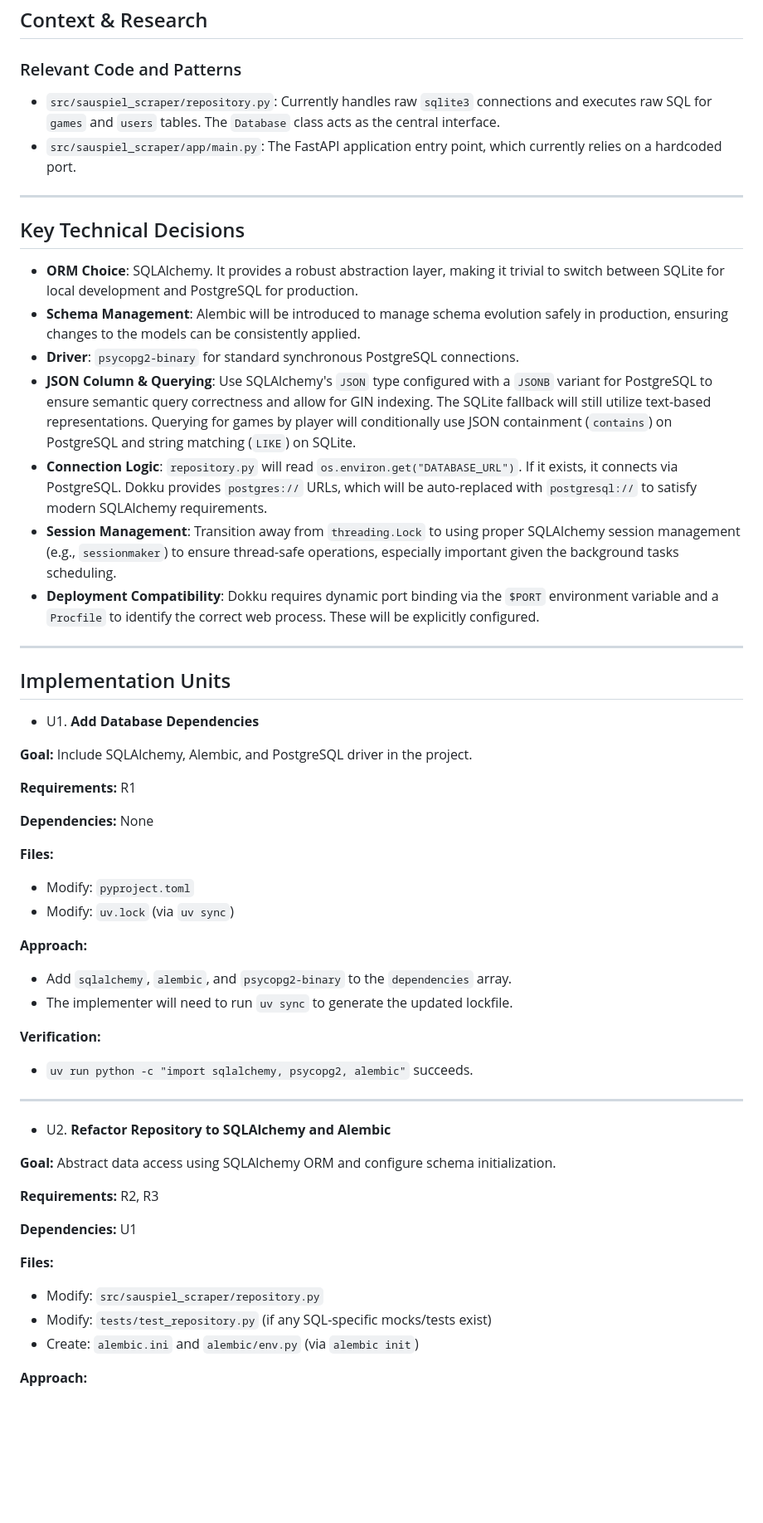
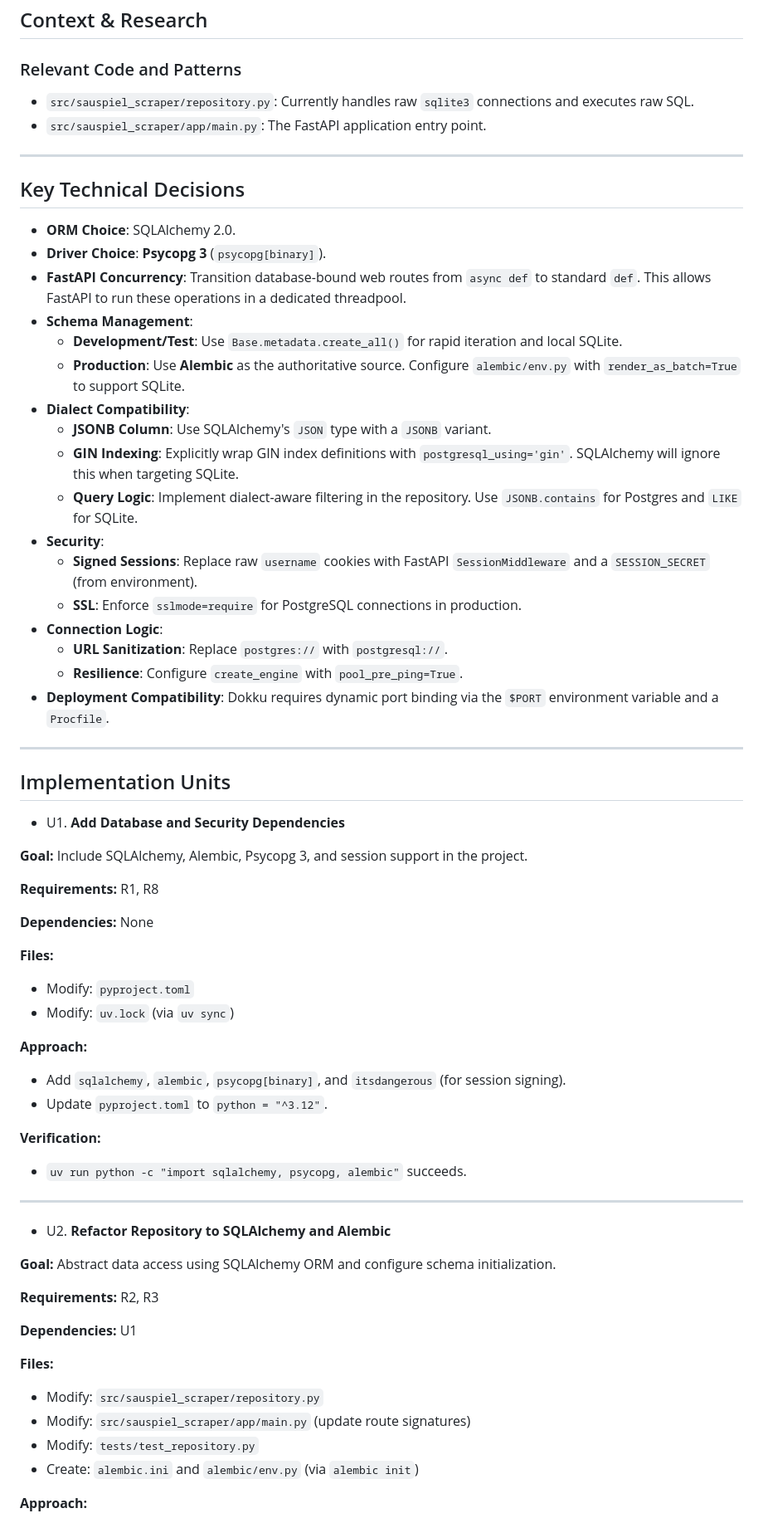
Before and after one commit to fellnerse/sauspiel-scraper, a Markdown page: docs/plans/2026-05-09-001-feat-dokku-postgres-migration-plan.md, the part around one of its changes. Shown at 83% size. GitHub-like rendering; blank space fills up the shorter version.

```diff
--- a/docs/plans/2026-05-09-001-feat-dokku-postgres-migration-plan.md
+++ b/docs/plans/2026-05-09-001-feat-dokku-postgres-migration-plan.md
@@ -48,30 +55,40 @@ The project was originally planned for Render's free tier, which does not offer
 
 ### Relevant Code and Patterns
 
-- `src/sauspiel_scraper/repository.py`: Currently handles raw `sqlite3` connections and executes raw SQL for `games` and `users` tables. The `Database` class acts as the central interface.
-- `src/sauspiel_scraper/app/main.py`: The FastAPI application entry point, which currently relies on a hardcoded port.
+- `src/sauspiel_scraper/repository.py`: Currently handles raw `sqlite3` connections and executes raw SQL.
+- `src/sauspiel_scraper/app/main.py`: The FastAPI application entry point.
 
 ---
 
 ## Key Technical Decisions
 
-- **ORM Choice**: SQLAlchemy. It provides a robust abstraction layer, making it trivial to switch between SQLite for local development and PostgreSQL for production.
-- **Schema Management**: Alembic will be introduced to manage schema evolution safely in production, ensuring changes to the models can be consistently applied.
-- **Driver**: `psycopg2-binary` for standard synchronous PostgreSQL connections.
-- **JSON Column & Querying**: Use SQLAlchemy's `JSON` type configured with a `JSONB` variant for PostgreSQL to ensure semantic query correctness and allow for GIN indexing. The SQLite fallback will still utilize text-based representations. Querying for games by player will conditionally use JSON containment (`contains`) on PostgreSQL and string matching (`LIKE`) on SQLite.
-- **Connection Logic**: `repository.py` will read `os.environ.get("DATABASE_URL")`. If it exists, it connects via PostgreSQL. Dokku provides `postgres://` URLs, which will be auto-replaced with `postgresql://` to satisfy modern SQLAlchemy requirements.
-- **Session Management**: Transition away from `threading.Lock` to using proper SQLAlchemy session management (e.g., `sessionmaker`) to ensure thread-safe operations, especially important given the background tasks scheduling.
-- **Deployment Compatibility**: Dokku requires dynamic port binding via the `$PORT` environment variable and a `Procfile` to identify the correct web process. These will be explicitly configured.
+- **ORM Choice**: SQLAlchemy 2.0.
+- **Driver Choice**: **Psycopg 3** (`psycopg[binary]`).
+- **FastAPI Concurrency**: Transition database-bound web routes from `async def` to standard `def`. This allows FastAPI to run these operations in a dedicated threadpool.
+- **Schema Management**:
+    - **Development/Test**: Use `Base.metadata.create_all()` for rapid iteration and local SQLite.
+    - **Production**: Use **Alembic** as the authoritative source. Configure `alembic/env.py` with `render_as_batch=True` to support SQLite.
+- **Dialect Compatibility**:
+    - **JSONB Column**: Use SQLAlchemy's `JSON` type with a `JSONB` variant.
+    - **GIN Indexing**: Explicitly wrap GIN index definitions with `postgresql_using='gin'`. SQLAlchemy will ignore this when targeting SQLite.
+    - **Query Logic**: Implement dialect-aware filtering in the repository. Use `JSONB.contains` for Postgres and `LIKE` for SQLite.
+- **Security**:
+    - **Signed Sessions**: Replace raw `username` cookies with FastAPI `SessionMiddleware` and a `SESSION_SECRET` (from environment).
+    - **SSL**: Enforce `sslmode=require` for PostgreSQL connections in production.
+- **Connection Logic**:
+    - **URL Sanitization**: Replace `postgres://` with `postgresql://`.
+    - **Resilience**: Configure `create_engine` with `pool_pre_ping=True`.
+- **Deployment Compatibility**: Dokku requires dynamic port binding via the `$PORT` environment variable and a `Procfile`.
 
 ---
 
 ## Implementation Units
 
-- U1. **Add Database Dependencies**
+- U1. **Add Database and Security Dependencies**
 
-**Goal:** Include SQLAlchemy, Alembic, and PostgreSQL driver in the project.
+**Goal:** Include SQLAlchemy, Alembic, Psycopg 3, and session support in the project.
 
-**Requirements:** R1
+**Requirements:** R1, R8
 
 **Dependencies:** None
 
@@ -80,11 +97,11 @@ The project was originally planned for Render's free tier, which does not offer
 - Modify: `uv.lock` (via `uv sync`)
 
 **Approach:**
-- Add `sqlalchemy`, `alembic`, and `psycopg2-binary` to the `dependencies` array.
-- The implementer will need to run `uv sync` to generate the updated lockfile.
+- Add `sqlalchemy`, `alembic`, `psycopg[binary]`, and `itsdangerous` (for session signing).
+- Update `pyproject.toml` to `python = "^3.12"`.
 
 **Verification:**
-- `uv run python -c "import sqlalchemy, psycopg2, alembic"` succeeds.
+- `uv run python -c "import sqlalchemy, psycopg, alembic"` succeeds.
 
 ---
 
@@ -98,7 +115,8 @@ The project was originally planned for Render's free tier, which does not offer
 
 **Files:**
 - Modify: `src/sauspiel_scraper/repository.py`
-- Modify: `tests/test_repository.py` (if any SQL-specific mocks/tests exist)
+- Modify: `src/sauspiel_scraper/app/main.py` (update route signatures)
+- Modify: `tests/test_repository.py`
 - Create: `alembic.ini` and `alembic/env.py` (via `alembic init`)
 
 **Approach:**
```
Also changed, not shown: other parts of docs/plans/2026-05-09-001-feat-dokku-postgres-migration-plan.md (+75 -42 lines).
